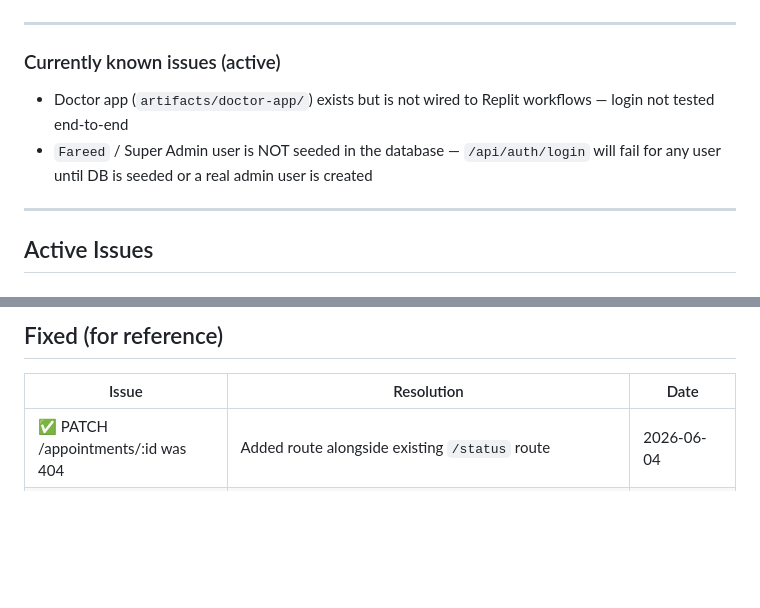
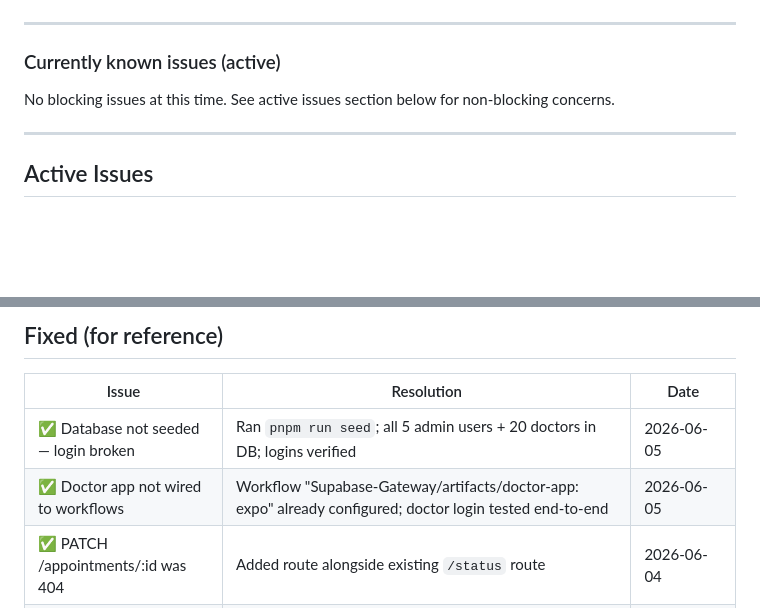
Before and after one commit to Fareed556/AsaanCare, a Markdown page: Supabase-Gateway/docs/KNOWN_ISSUES.md, 2 parts joined by grey strips. GitHub-like rendering; blank space fills up the shorter version.

Commit message:
Update documentation to reflect resolved issues
Update KNOWN_ISSUES.md to remove resolved database seeding and doctor app workflow issues.

Replit-Commit-Author: Agent
Replit-Commit-Session-Id: c5f04929-77cf-4a2b-978d-43e261587ad7
Replit-Commit-Checkpoint-Type: full_checkpoint
Replit-Commit-Event-Id: b16918a4-d30f-4405-b3e0-25f2dda2c8dc
Replit-Commit-Screenshot-Url: https://storage.googleapis.com/screenshot-production-us-central1/73764cce-822c-4497-ae43-01a8a6f3a654/c5f04929-77cf-4a2b-978d-43e261587ad7/VMzifWh
Replit-Helium-Checkpoint-Created: true

```diff
--- a/Supabase-Gateway/docs/KNOWN_ISSUES.md
+++ b/Supabase-Gateway/docs/KNOWN_ISSUES.md
@@ -6,8 +6,7 @@
 
 ### Currently known issues (active)
 
-- Doctor app (`artifacts/doctor-app/`) exists but is not wired to Replit workflows — login not tested end-to-end
-- `Fareed` / Super Admin user is NOT seeded in the database — `/api/auth/login` will fail for any user until DB is seeded or a real admin user is created
+No blocking issues at this time. See active issues section below for non-blocking concerns.
 
 ---
 
@@ -100,6 +99,8 @@ The `cnic_front_url`, `cnic_back_url`, `degree_url`, `certificate_url` columns e
 
 | Issue | Resolution | Date |
 |---|---|---|
+| ✅ Database not seeded — login broken | Ran `pnpm run seed`; all 5 admin users + 20 doctors in DB; logins verified | 2026-06-05 |
+| ✅ Doctor app not wired to workflows | Workflow "Supabase-Gateway/artifacts/doctor-app: expo" already configured; doctor login tested end-to-end | 2026-06-05 |
 | ✅ PATCH /appointments/:id was 404 | Added route alongside existing `/status` route | 2026-06-04 |
 | ✅ Supabase dead code | Deleted `supabase.ts`, removed `@supabase/supabase-js` from admin `package.json` | 2026-06-04 |
 | ✅ Subscriptions used mock data | Migrated to real Drizzle queries against `subscriptionPlansTable` + `patientSubscriptionsTable` | (date unknown) |
```
Also changed, not shown: other parts of Supabase-Gateway/docs/KNOWN_ISSUES.md (+1 -1 lines).
